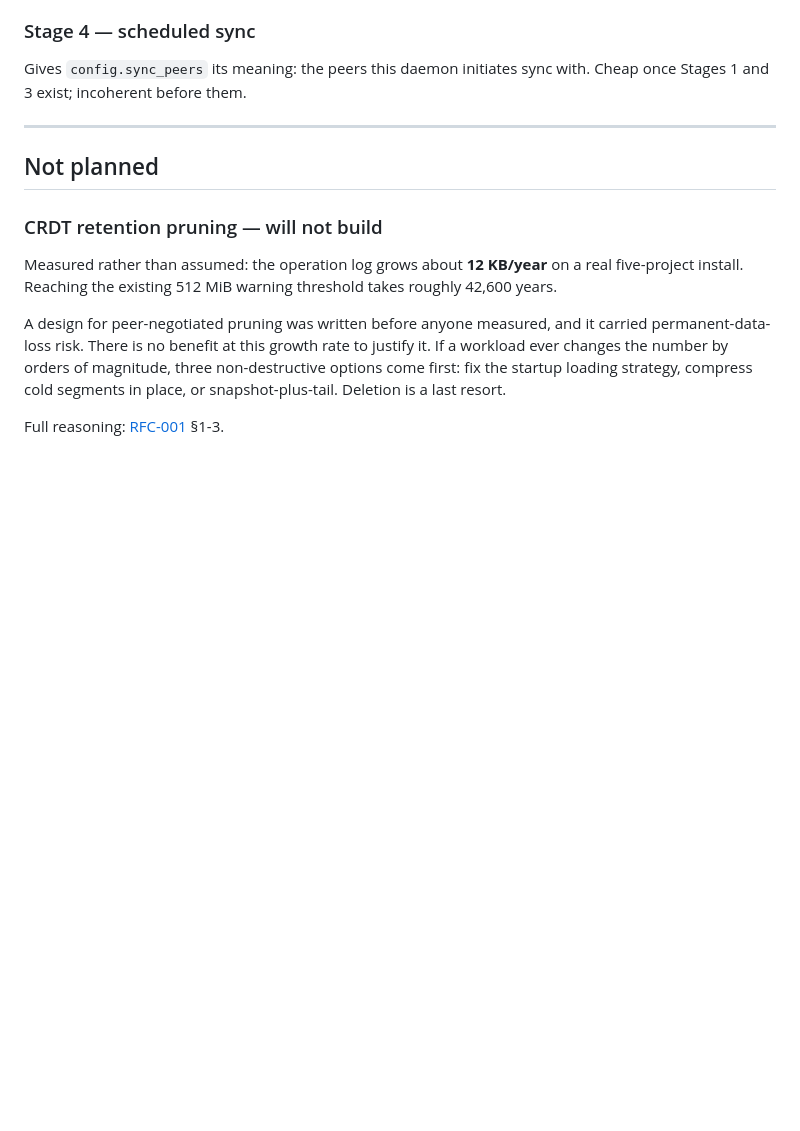
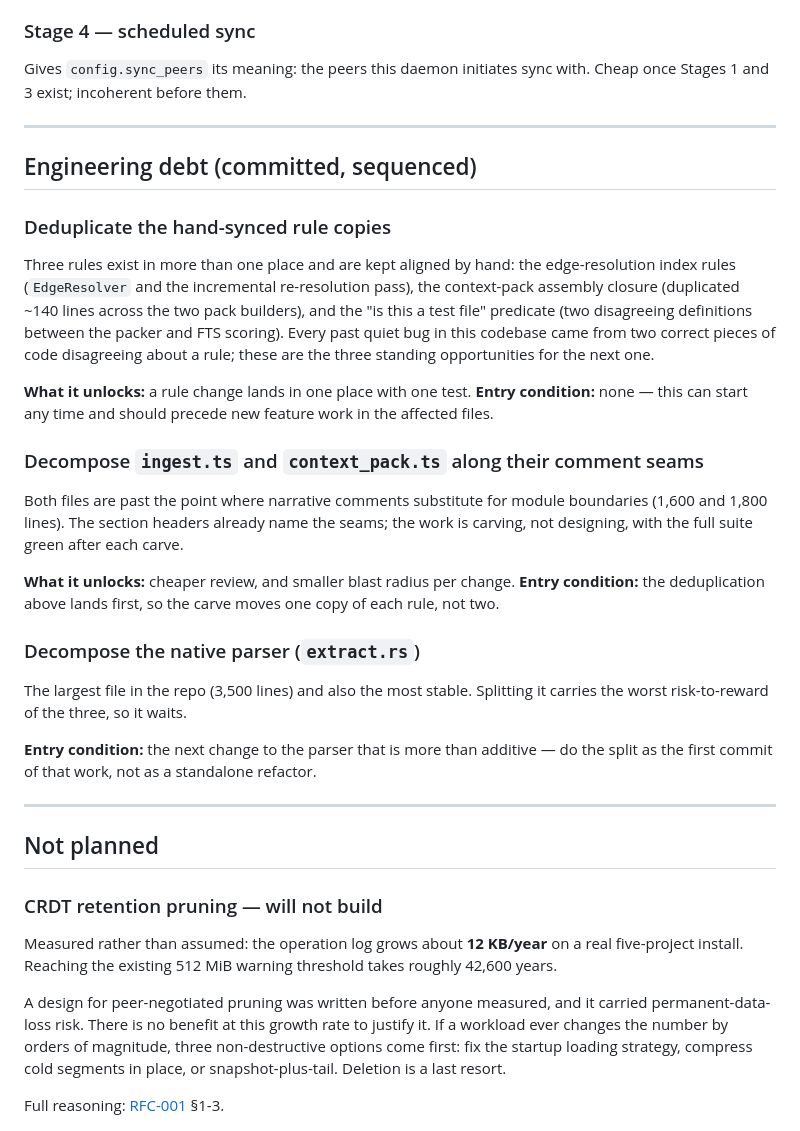
Before and after one commit to Davidb3l/Hayvenhurst-dev, a Markdown page: docs/ROADMAP.md, the part around one of its changes. GitHub-like rendering; blank space fills up the shorter version.

```diff
--- a/docs/ROADMAP.md
+++ b/docs/ROADMAP.md
@@ -68,6 +68,43 @@ with. Cheap once Stages 1 and 3 exist; incoherent before them.
 
 ---
 
+## Engineering debt (committed, sequenced)
+
+### Deduplicate the hand-synced rule copies
+
+Three rules exist in more than one place and are kept aligned by hand: the
+edge-resolution index rules (`EdgeResolver` and the incremental re-resolution
+pass), the context-pack assembly closure (duplicated ~140 lines across the
+two pack builders), and the "is this a test file" predicate (two disagreeing
+definitions between the packer and FTS scoring). Every past quiet bug in this
+codebase came from two correct pieces of code disagreeing about a rule; these
+are the three standing opportunities for the next one.
+
+**What it unlocks:** a rule change lands in one place with one test.
+**Entry condition:** none — this can start any time and should precede new
+feature work in the affected files.
+
+### Decompose `ingest.ts` and `context_pack.ts` along their comment seams
+
+Both files are past the point where narrative comments substitute for module
+boundaries (1,600 and 1,800 lines). The section headers already name the
+seams; the work is carving, not designing, with the full suite green after
+each carve.
+
+**What it unlocks:** cheaper review, and smaller blast radius per change.
+**Entry condition:** the deduplication above lands first, so the carve moves
+one copy of each rule, not two.
+
+### Decompose the native parser (`extract.rs`)
+
+The largest file in the repo (3,500 lines) and also the most stable. Splitting
+it carries the worst risk-to-reward of the three, so it waits.
+
+**Entry condition:** the next change to the parser that is more than additive —
+do the split as the first commit of that work, not as a standalone refactor.
+
+---
+
 ## Not planned
 
 ### CRDT retention pruning — will not build
```
Also changed, not shown: other parts of docs/ROADMAP.md (+1 -1 lines), docs/KNOWN_ISSUES.md (+21 -3 lines).
